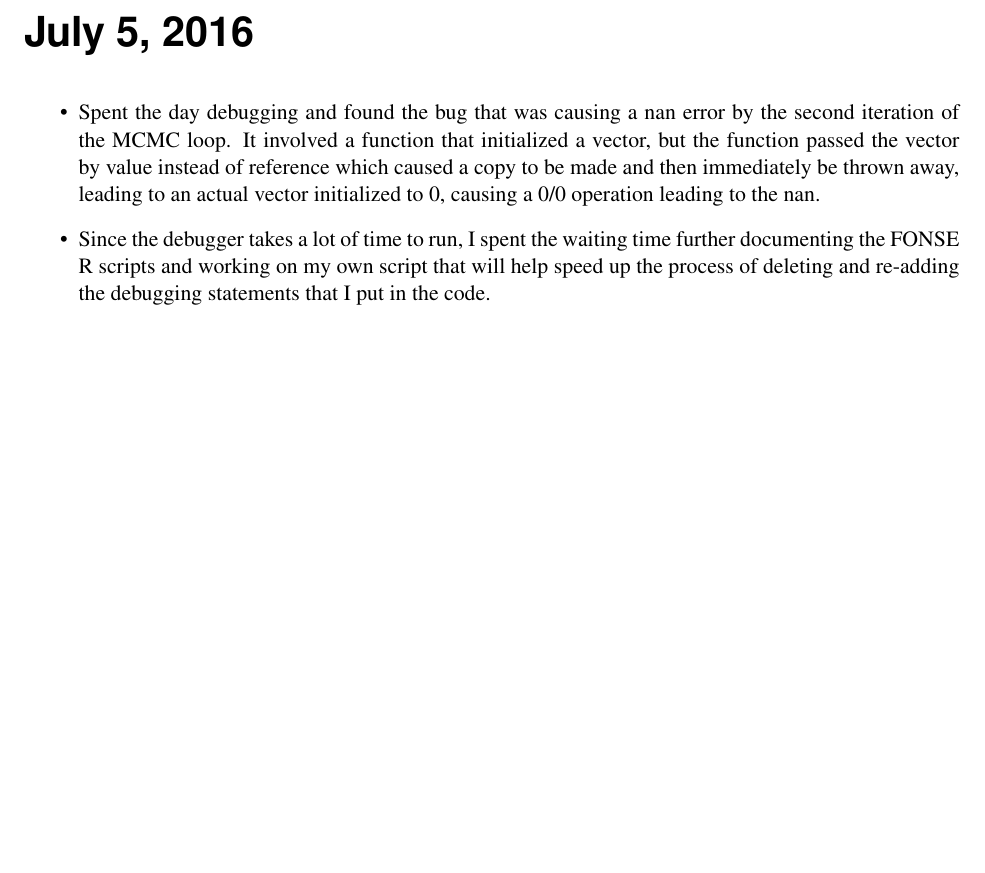
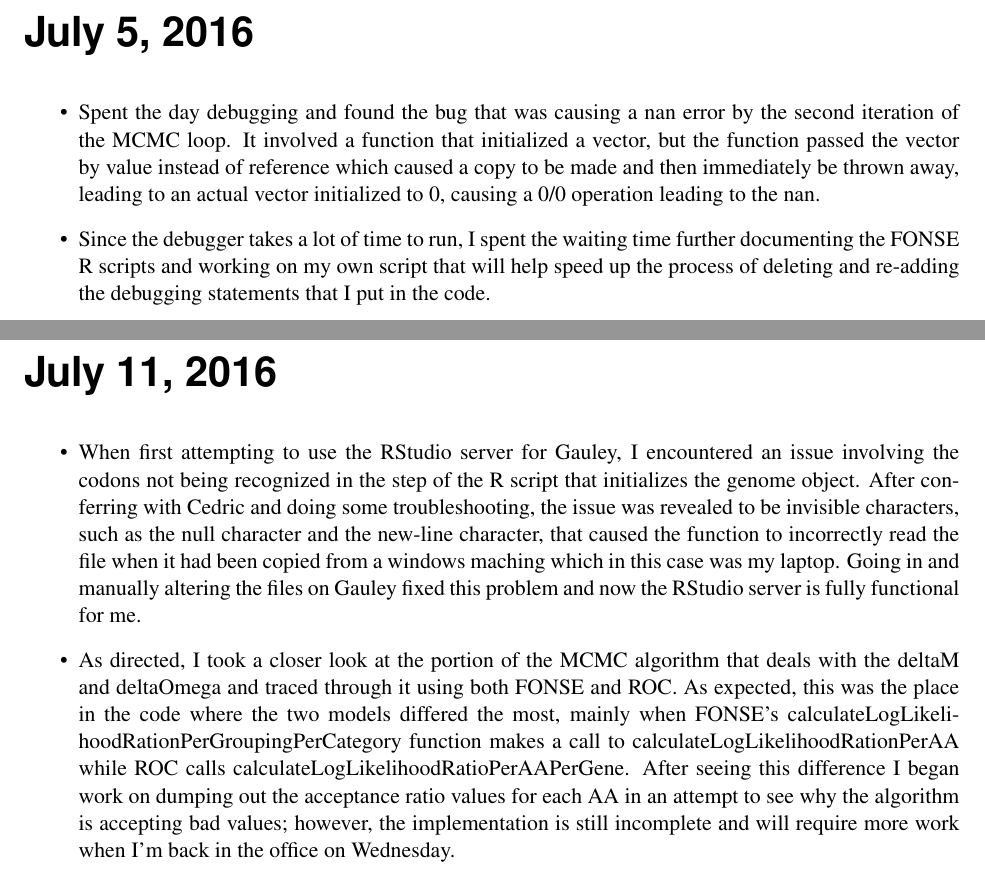
Before and after one commit to GilchristLab/labnotebooks, a LaTeX book (Alan.Dixon/Lab_Notes.tex): part of page 63 of 63 before the commit and two parts of pages 63 and 65 of 65 after it, the two joined at a grey line, cut so that both start at the same text, the shorter picture padded with empty space. Compiled offline with pdfLaTeX.

Commit message:
7/11/16 Notes

```diff
--- a/Alan.Dixon/Lab_Notes.tex
+++ b/Alan.Dixon/Lab_Notes.tex
@@ -548,4 +548,10 @@ If not, then LLik(data$\|$parmeters) surfaces, although similiar, will differ be
         \item Spent the day debugging and found the bug that was causing a nan error by the second iteration of the MCMC loop. It involved a function that initialized a vector, but the function passed the vector by value instead of reference which caused a copy to be made and then immediately be thrown away, leading to an actual vector initialized to 0, causing a 0/0 operation leading to the nan.
         \item Since the debugger takes a lot of time to run, I spent the waiting time further documenting the FONSE R scripts and working on my own script that will help speed up the process of deleting and re-adding the debugging statements that I put in the code.
     \end{itemize}
+
+\labday{July 11, 2016}
+    \begin{itemize}
+        \item When first attempting to use the RStudio server for Gauley, I encountered an issue involving the codons not being recognized in the step of the R script that initializes the genome object. After conferring with Cedric and doing some troubleshooting, the issue was revealed to be invisible characters, such as the null character and the new-line character, that caused the function to incorrectly read the file when it had been copied from a windows maching which in this case was my laptop. Going in and manually altering the files on Gauley fixed this problem and now the RStudio server is fully functional for me.
+        \item As directed, I took a closer look at the portion of the MCMC algorithm that deals with the deltaM and deltaOmega and traced through it using both FONSE and ROC. As expected, this was the place in the code where the two models differed the most, mainly when FONSE's calculateLogLikelihoodRationPerGroupingPerCategory function makes a call to calculateLogLikelihoodRationPerAA while ROC calls calculateLogLikelihoodRatioPerAAPerGene. After seeing this difference I began work on dumping out the acceptance ratio values for each AA in an attempt to see why the algorithm is accepting bad values; however, the implementation is still incomplete and will require more work when I'm back in the office on Wednesday.
+    \end{itemize}
 \end{document}
```
